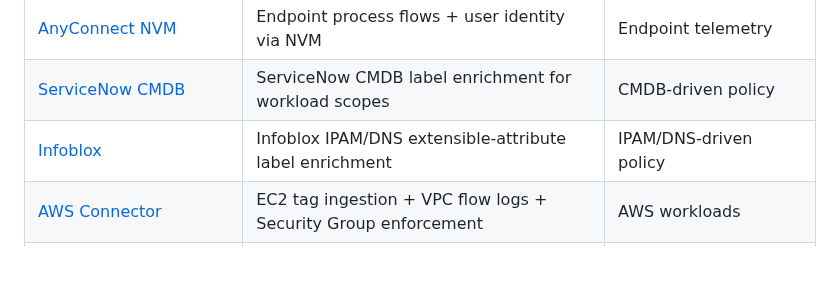
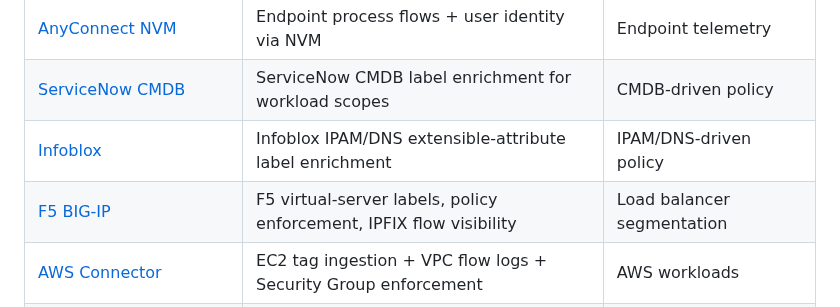
Before and after one commit to chandrapati/CSW-Compliance-Mapping, a Markdown page: README.md, the part around the change. Rendered like a GitHub page; blank space fills up the shorter version.

Commit message:
Add F5 BIG-IP integration to Related Cisco Secure Workload Resources

```diff
--- a/README.md
+++ b/README.md
@@ -281,6 +281,7 @@ apply to your environment, please contact your **Cisco account team**.
 | [AnyConnect NVM](https://github.com/chandrapati/csw-anyconnect-nvm) | Endpoint process flows + user identity via NVM | Endpoint telemetry |
 | [ServiceNow CMDB](https://github.com/chandrapati/csw-servicenow-integration) | ServiceNow CMDB label enrichment for workload scopes | CMDB-driven policy |
 | [Infoblox](https://github.com/chandrapati/csw-infoblox-integration) | Infoblox IPAM/DNS extensible-attribute label enrichment | IPAM/DNS-driven policy |
+| [F5 BIG-IP](https://github.com/chandrapati/csw-f5-integration) | F5 virtual-server labels, policy enforcement, IPFIX flow visibility | Load balancer segmentation |
 | [AWS Connector](https://github.com/chandrapati/csw-aws-connector) | EC2 tag ingestion + VPC flow logs + Security Group enforcement | AWS workloads |
 | [Azure Connector](https://github.com/chandrapati/csw-azure-connector) | Azure VM tag ingestion + VNet flow logs + NSG enforcement | Azure workloads |
 | [GCP Connector](https://github.com/chandrapati/csw-gcp-connector) | GCE label ingestion + VPC flow logs + firewall enforcement | GCP workloads |
```
